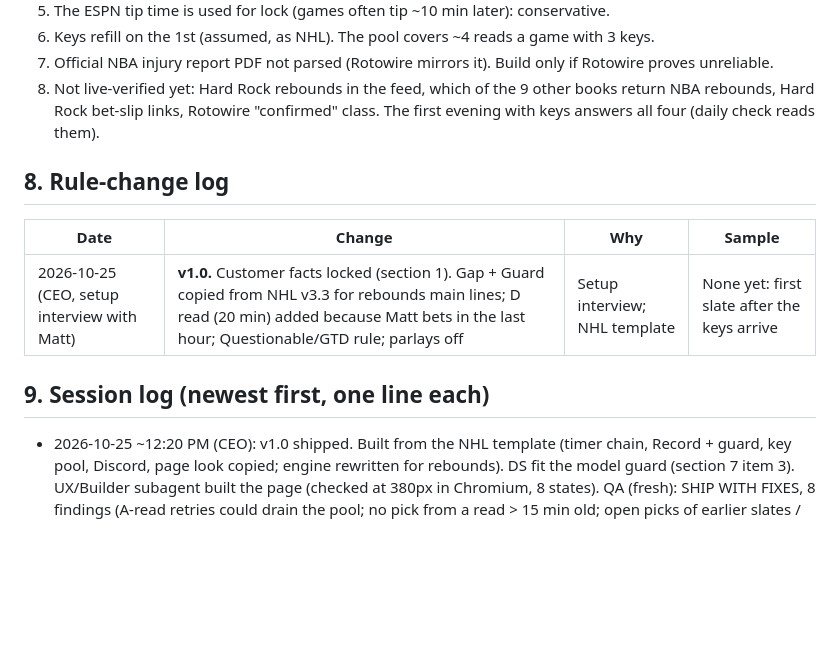
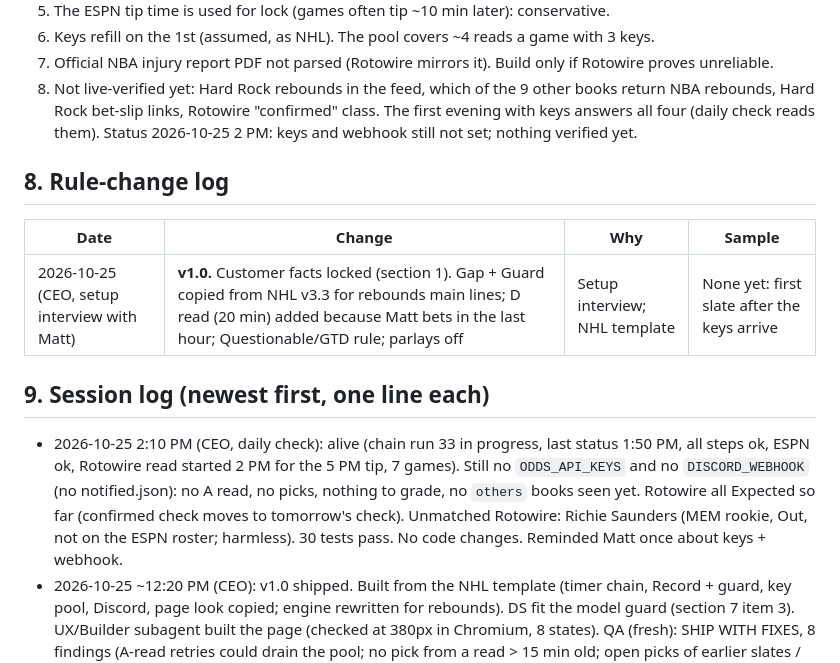
Before and after one commit to MSasportas/prop-check-nba, a Markdown page: TEAM.md, the part around the change. Rendered like a GitHub page; blank space fills up the shorter version.

Commit message:
TEAM.md: daily check 2026-10-25 (alive, waiting on keys)
Co-Authored-By: Claude Opus 5.5 <noreply@anthropic.com>
Claude-Session: https://claude.ai/code/session_016aYiS849Ag9oJaAGETPpiZ

```diff
--- a/TEAM.md
+++ b/TEAM.md
@@ -120,7 +120,8 @@ season backtest (NHL TEAM.md item 20); a single-player model does not beat a ~7%
 6. Keys refill on the 1st (assumed, as NHL). The pool covers ~4 reads a game with 3 keys.
 7. Official NBA injury report PDF not parsed (Rotowire mirrors it). Build only if Rotowire proves unreliable.
 8. Not live-verified yet: Hard Rock rebounds in the feed, which of the 9 other books return NBA rebounds, Hard Rock bet-slip
-   links, Rotowire "confirmed" class. The first evening with keys answers all four (daily check reads them).
+   links, Rotowire "confirmed" class. The first evening with keys answers all four (daily check reads them). Status 2026-10-25 2 PM:
+   keys and webhook still not set; nothing verified yet.
 
 ## 8. Rule-change log
 | Date | Change | Why | Sample |
@@ -128,6 +129,7 @@ season backtest (NHL TEAM.md item 20); a single-player model does not beat a ~7%
 | 2026-10-25 (CEO, setup interview with Matt) | **v1.0.** Customer facts locked (section 1). Gap + Guard copied from NHL v3.3 for rebounds main lines; D read (20 min) added because Matt bets in the last hour; Questionable/GTD rule; parlays off | Setup interview; NHL template | None yet: first slate after the keys arrive |
 
 ## 9. Session log (newest first, one line each)
+- 2026-10-25 2:10 PM (CEO, daily check): alive (chain run 33 in progress, last status 1:50 PM, all steps ok, ESPN ok, Rotowire read started 2 PM for the 5 PM tip, 7 games). Still no `ODDS_API_KEYS` and no `DISCORD_WEBHOOK` (no notified.json): no A read, no picks, nothing to grade, no `others` books seen yet. Rotowire all Expected so far (confirmed check moves to tomorrow's check). Unmatched Rotowire: Richie Saunders (MEM rookie, Out, not on the ESPN roster; harmless). 30 tests pass. No code changes. Reminded Matt once about keys + webhook.
 - 2026-10-25 ~12:20 PM (CEO): v1.0 shipped. Built from the NHL template (timer chain, Record + guard, key pool, Discord, page look copied;
   engine rewritten for rebounds). DS fit the model guard (section 7 item 3). UX/Builder subagent built the page (checked at 380px in
   Chromium, 8 states). QA (fresh): SHIP WITH FIXES, 8 findings (A-read retries could drain the pool; no pick from a read > 15 min old;
```
